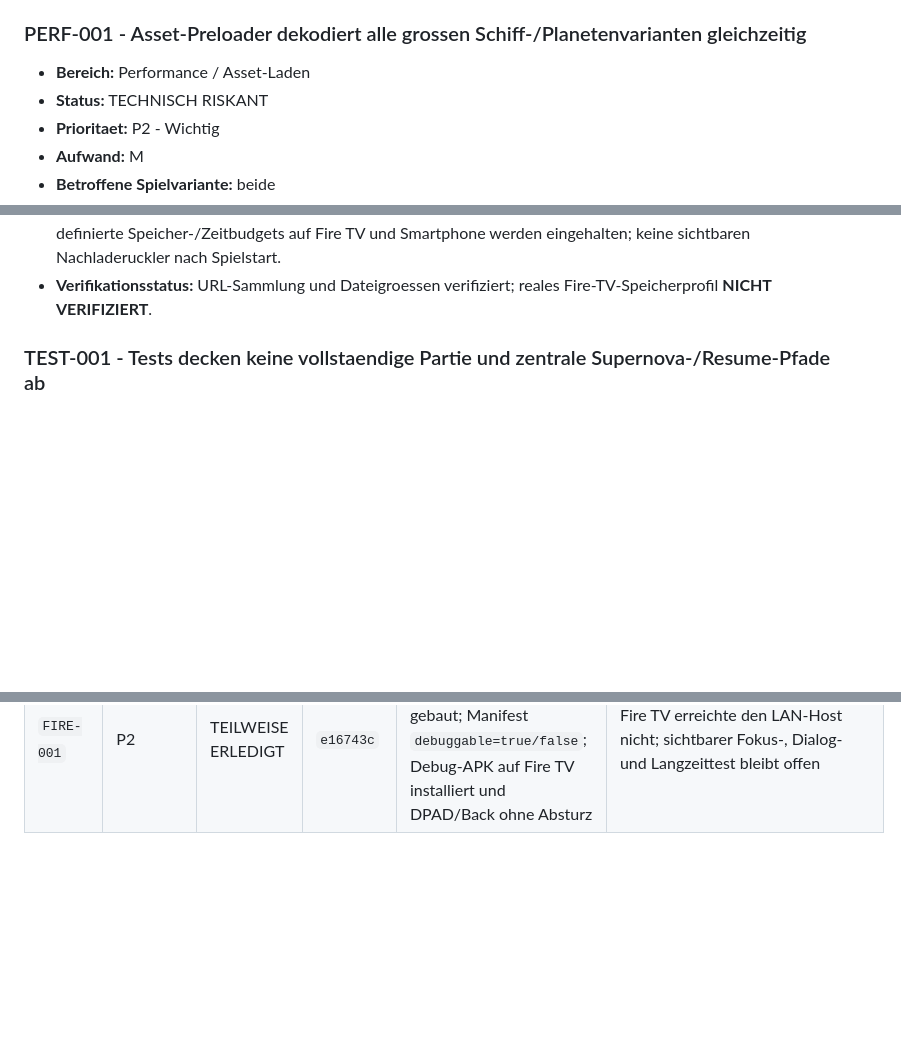
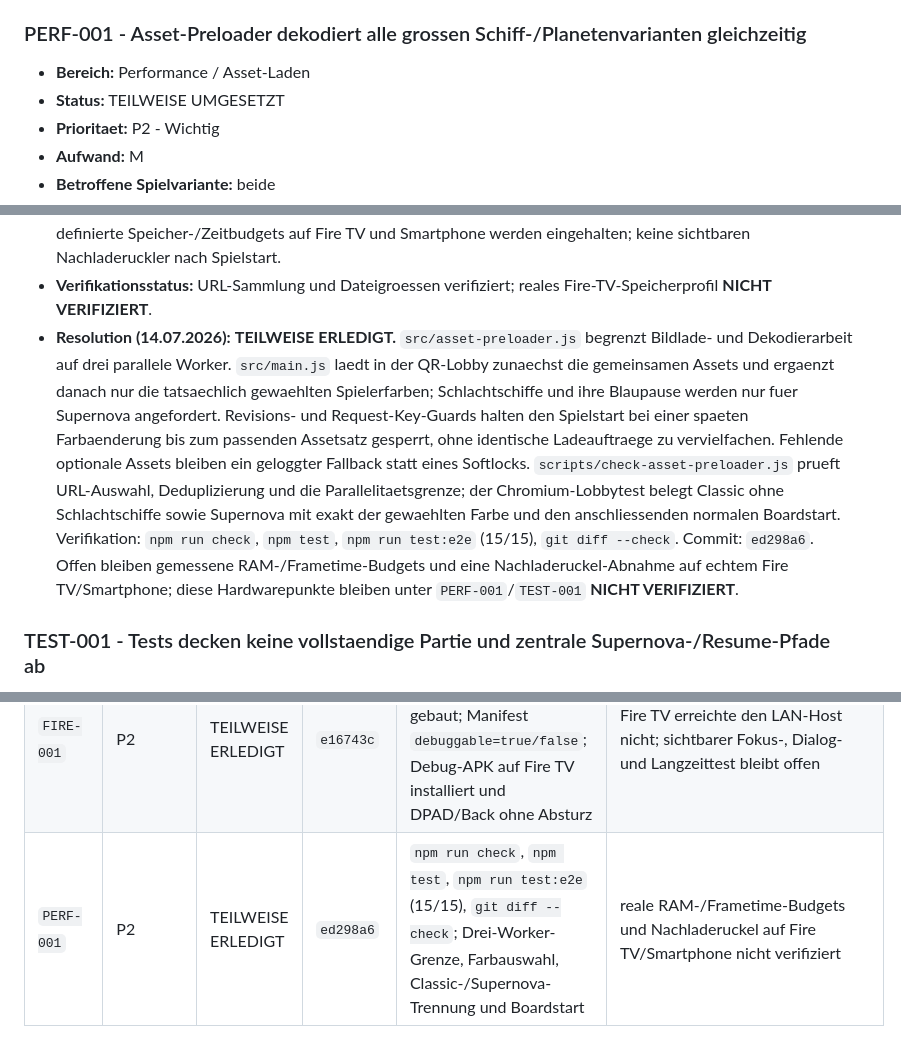
Before and after one commit to DerDruckpilot/Star-Odyssey, a Markdown page: docs/final-polish-audit.md, 3 parts joined by grey strips. GitHub-like rendering; blank space fills up the shorter version.

Commit message:
docs: record scoped asset preload progress

```diff
--- a/docs/final-polish-audit.md
+++ b/docs/final-polish-audit.md
@@ -584,7 +584,7 @@ Die folgenden Punkte sind belegt beabsichtigt und werden in diesem Audit **nicht
 ### PERF-001 - Asset-Preloader dekodiert alle grossen Schiff-/Planetenvarianten gleichzeitig
 
 - **Bereich:** Performance / Asset-Laden
-- **Status:** TECHNISCH RISKANT
+- **Status:** TEILWEISE UMGESETZT
 - **Prioritaet:** P2 - Wichtig
 - **Aufwand:** M
 - **Betroffene Spielvariante:** beide
@@ -598,6 +598,7 @@ Die folgenden Punkte sind belegt beabsichtigt und werden in diesem Audit **nicht
 - **Abhaengigkeiten:** Assetmanifest, Cachestrategie `PWA-001`, VFX-Variantenwahl und Hardwareprofiling.
 - **Akzeptanzkriterien:** Preload laedt keine im Spiel unerreichbaren Farb-/Variantenkombinationen unnoetig; definierte Speicher-/Zeitbudgets auf Fire TV und Smartphone werden eingehalten; keine sichtbaren Nachladeruckler nach Spielstart.
 - **Verifikationsstatus:** URL-Sammlung und Dateigroessen verifiziert; reales Fire-TV-Speicherprofil **NICHT VERIFIZIERT**.
+- **Resolution (14.07.2026):** **TEILWEISE ERLEDIGT.** `src/asset-preloader.js` begrenzt Bildlade- und Dekodierarbeit auf drei parallele Worker. `src/main.js` laedt in der QR-Lobby zunaechst die gemeinsamen Assets und ergaenzt danach nur die tatsaechlich gewaehlten Spielerfarben; Schlachtschiffe und ihre Blaupause werden nur fuer Supernova angefordert. Revisions- und Request-Key-Guards halten den Spielstart bei einer spaeten Farbaenderung bis zum passenden Assetsatz gesperrt, ohne identische Ladeauftraege zu vervielfachen. Fehlende optionale Assets bleiben ein geloggter Fallback statt eines Softlocks. `scripts/check-asset-preloader.js` prueft URL-Auswahl, Deduplizierung und die Parallelitaetsgrenze; der Chromium-Lobbytest belegt Classic ohne Schlachtschiffe sowie Supernova mit exakt der gewaehlten Farbe und den anschliessenden normalen Boardstart. Verifikation: `npm run check`, `npm test`, `npm run test:e2e` (15/15), `git diff --check`. Commit: `ed298a6`. Offen bleiben gemessene RAM-/Frametime-Budgets und eine Nachladeruckel-Abnahme auf echtem Fire TV/Smartphone; diese Hardwarepunkte bleiben unter `PERF-001`/`TEST-001` **NICHT VERIFIZIERT**.
 
 ### TEST-001 - Tests decken keine vollstaendige Partie und zentrale Supernova-/Resume-Pfade ab
 
@@ -1149,3 +1150,4 @@ Diese Tabelle dokumentiert die Abarbeitung nach dem urspruenglichen Audit. Die P
 | `NET-002` | P2 | ERLEDIGT | `56cda42` | echter Relay-Prozessneustart auf demselben Port, Host-Neuregistrierung, restaurierter Pending-Encounter-State und genau eine Aktion; volle Check-/Test-/E2E-Suite | realer PC-/Hardware-Neustart bleibt unter `TEST-001` |
 | `STATE-001` | P3 | ERLEDIGT | `9cf989e` | `npm run check`, `npm test`, `git diff --check`; fehlendes Legacy-Feld migriert, explizit leere Liste bleibt leer, normaler Struktur-ID-Satz bleibt unveraendert | keiner |
 | `FIRE-001` | P2 | TEILWEISE ERLEDIGT | `e16743c` | `npm run check`; Debug-/Release-APK gebaut; Manifest `debuggable=true/false`; Debug-APK auf Fire TV installiert und DPAD/Back ohne Absturz | Fire TV erreichte den LAN-Host nicht; sichtbarer Fokus-, Dialog- und Langzeittest bleibt offen |
+| `PERF-001` | P2 | TEILWEISE ERLEDIGT | `ed298a6` | `npm run check`, `npm test`, `npm run test:e2e` (15/15), `git diff --check`; Drei-Worker-Grenze, Farbauswahl, Classic-/Supernova-Trennung und Boardstart | reale RAM-/Frametime-Budgets und Nachladeruckel auf Fire TV/Smartphone nicht verifiziert |
```
